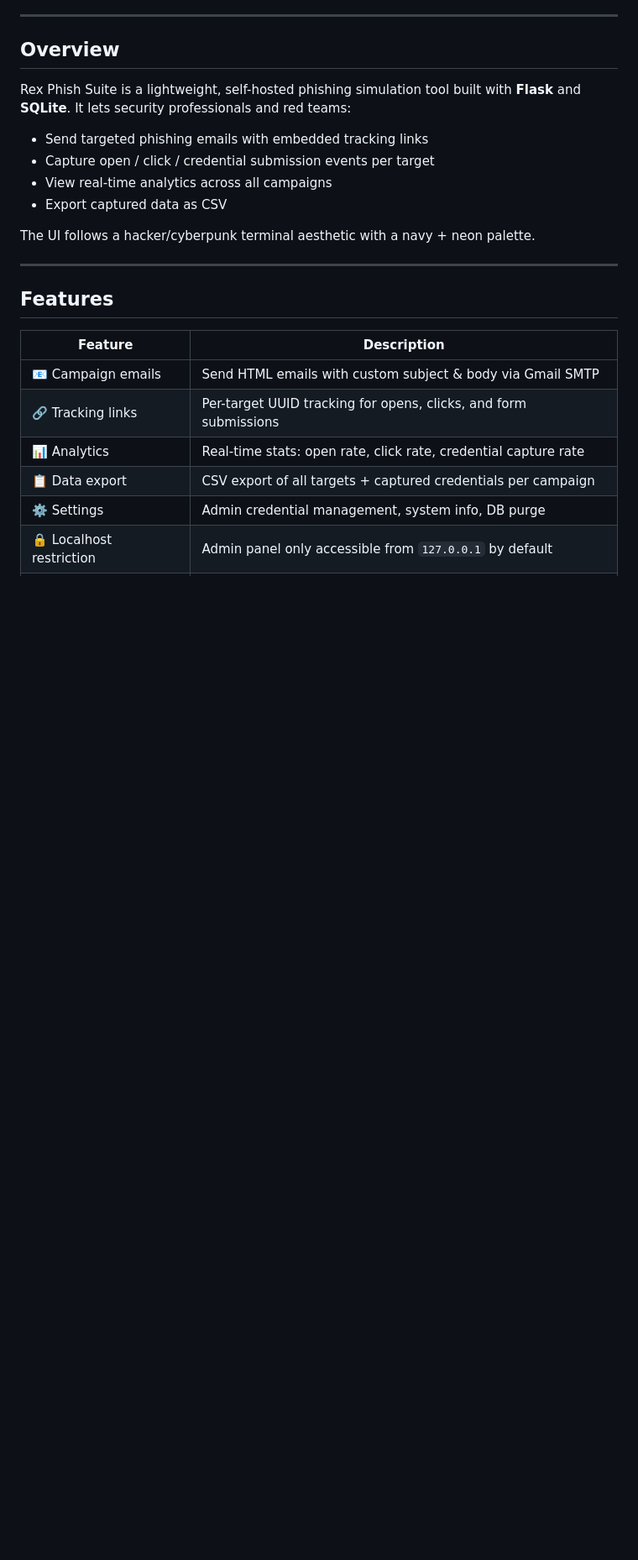
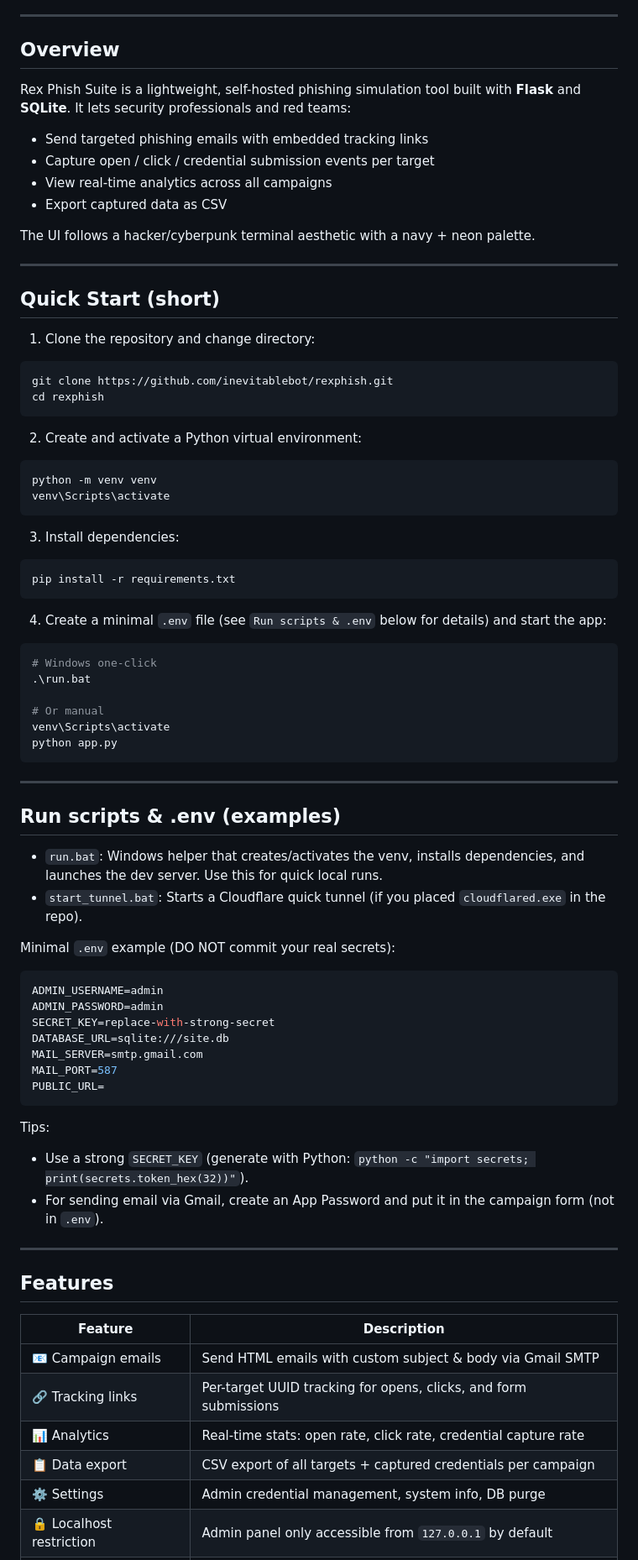
Before and after one commit to inevitablebot/rexphish, a Markdown page: README.md, the part around the change. Shown at 84% size. Drawn GitHub-style; blank space fills up the shorter version.

Commit message:
docs: add Quick Start and run/.env examples

````diff
--- a/README.md
+++ b/README.md
@@ -56,6 +56,63 @@ Rex Phish Suite is a lightweight, self-hosted phishing simulation tool built wit
 
 The UI follows a hacker/cyberpunk terminal aesthetic with a navy + neon palette.
 
+---
+
+## Quick Start (short)
+
+1. Clone the repository and change directory:
+
+```bash
+git clone https://github.com/inevitablebot/rexphish.git
+cd rexphish
+```
+
+2. Create and activate a Python virtual environment:
+
+```powershell
+python -m venv venv
+venv\Scripts\activate
+```
+
+3. Install dependencies:
+
+```bash
+pip install -r requirements.txt
+```
+
+4. Create a minimal `.env` file (see `Run scripts & .env` below for details) and start the app:
+
+```powershell
+# Windows one-click
+.\run.bat
+
+# Or manual
+venv\Scripts\activate
+python app.py
+```
+
+---
+
+## Run scripts & .env (examples)
+
+- `run.bat`: Windows helper that creates/activates the venv, installs dependencies, and launches the dev server. Use this for quick local runs.
+- `start_tunnel.bat`: Starts a Cloudflare quick tunnel (if you placed `cloudflared.exe` in the repo).
+
+Minimal `.env` example (DO NOT commit your real secrets):
+
+```env
+ADMIN_USERNAME=admin
+ADMIN_PASSWORD=admin
+SECRET_KEY=replace-with-strong-secret
+DATABASE_URL=sqlite:///site.db
+MAIL_SERVER=smtp.gmail.com
+MAIL_PORT=587
+PUBLIC_URL=
+```
+
+Tips:
+- Use a strong `SECRET_KEY` (generate with Python: `python -c "import secrets; print(secrets.token_hex(32))"`).
+- For sending email via Gmail, create an App Password and put it in the campaign form (not in `.env`).
 ---
 
 ## Features
````
